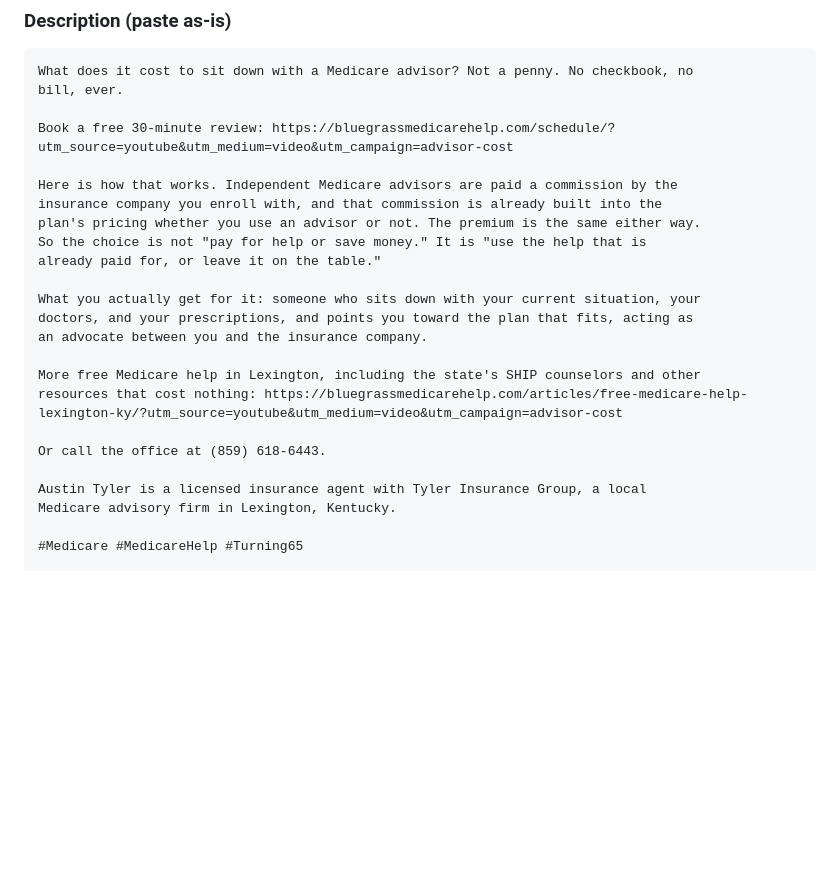
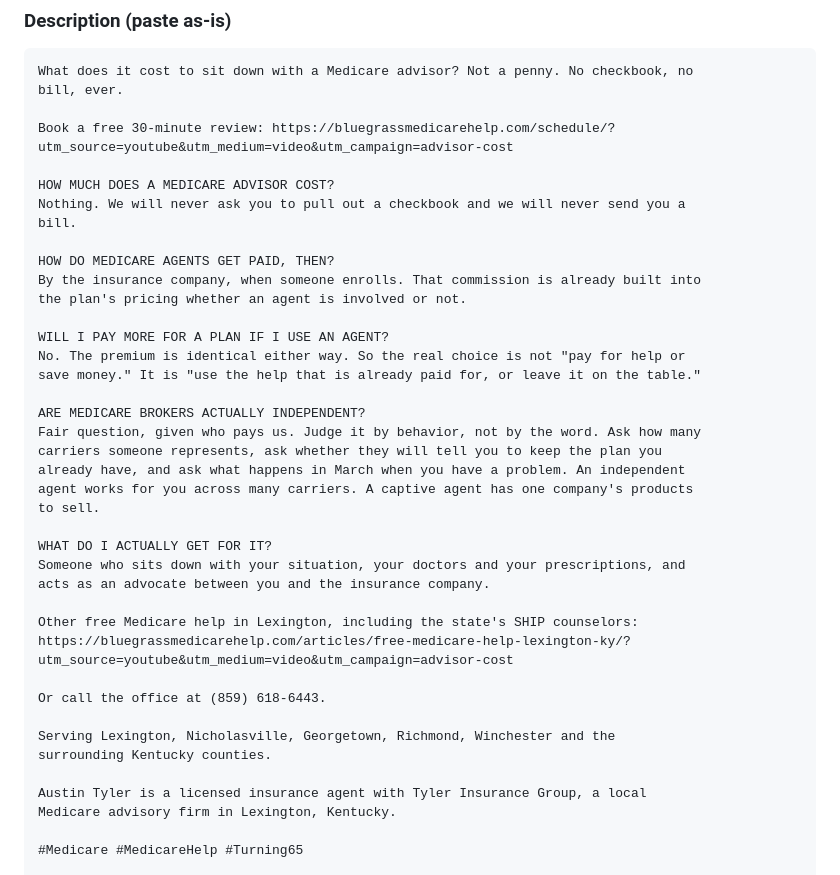
Before and after one commit to awtyler1/bluegrass-medicare-help, a Markdown page: docs/youtube-video-playbook.md, the part around the change. GitHub-like rendering; blank space fills up the shorter version.

Commit message:
Rewrite the advisor cost description around search queries
Five questions in place of the recap, still short for a 61 second video
and still without chapters.

The independence question is answered honestly rather than by asserting
the word. The video says "unbiased as possible" while the same
description discloses that carriers do the paying, so the description
gives the reader three things to ask instead: how many carriers, will you
tell me to keep what I have, and who picks up in March. That answers the
objection more convincingly than the claim did, and it sidesteps a
breadth-of-representation phrase CMS scrutinises.

Co-Authored-By: Claude Opus 5 <noreply@anthropic.com>
Claude-Session: https://claude.ai/code/session_0154Sy21gkR8u3dDJRJYjVxD

```diff
--- a/docs/youtube-video-playbook.md
+++ b/docs/youtube-video-playbook.md
@@ -264,20 +264,35 @@ bill, ever.
 
 Book a free 30-minute review: https://bluegrassmedicarehelp.com/schedule/?utm_source=youtube&utm_medium=video&utm_campaign=advisor-cost
 
-Here is how that works. Independent Medicare advisors are paid a commission by the
-insurance company you enroll with, and that commission is already built into the
-plan's pricing whether you use an advisor or not. The premium is the same either way.
-So the choice is not "pay for help or save money." It is "use the help that is
-already paid for, or leave it on the table."
+HOW MUCH DOES A MEDICARE ADVISOR COST?
+Nothing. We will never ask you to pull out a checkbook and we will never send you a
+bill.
 
-What you actually get for it: someone who sits down with your current situation, your
-doctors, and your prescriptions, and points you toward the plan that fits, acting as
-an advocate between you and the insurance company.
+HOW DO MEDICARE AGENTS GET PAID, THEN?
+By the insurance company, when someone enrolls. That commission is already built into
+the plan's pricing whether an agent is involved or not.
 
-More free Medicare help in Lexington, including the state's SHIP counselors and other
-resources that cost nothing: https://bluegrassmedicarehelp.com/articles/free-medicare-help-lexington-ky/?utm_source=youtube&utm_medium=video&utm_campaign=advisor-cost
+WILL I PAY MORE FOR A PLAN IF I USE AN AGENT?
+No. The premium is identical either way. So the real choice is not "pay for help or
+save money." It is "use the help that is already paid for, or leave it on the table."
+
+ARE MEDICARE BROKERS ACTUALLY INDEPENDENT?
+Fair question, given who pays us. Judge it by behavior, not by the word. Ask how many
+carriers someone represents, ask whether they will tell you to keep the plan you
+already have, and ask what happens in March when you have a problem. An independent
+agent works for you across many carriers. A captive agent has one company's products
+to sell.
+
+WHAT DO I ACTUALLY GET FOR IT?
+Someone who sits down with your situation, your doctors and your prescriptions, and
+acts as an advocate between you and the insurance company.
+
+Other free Medicare help in Lexington, including the state's SHIP counselors: https://bluegrassmedicarehelp.com/articles/free-medicare-help-lexington-ky/?utm_source=youtube&utm_medium=video&utm_campaign=advisor-cost
 
 Or call the office at (859) 618-6443.
+
+Serving Lexington, Nicholasville, Georgetown, Richmond, Winchester and the
+surrounding Kentucky counties.
 
 Austin Tyler is a licensed insurance agent with Tyler Insurance Group, a local
 Medicare advisory firm in Lexington, Kentucky.
```
